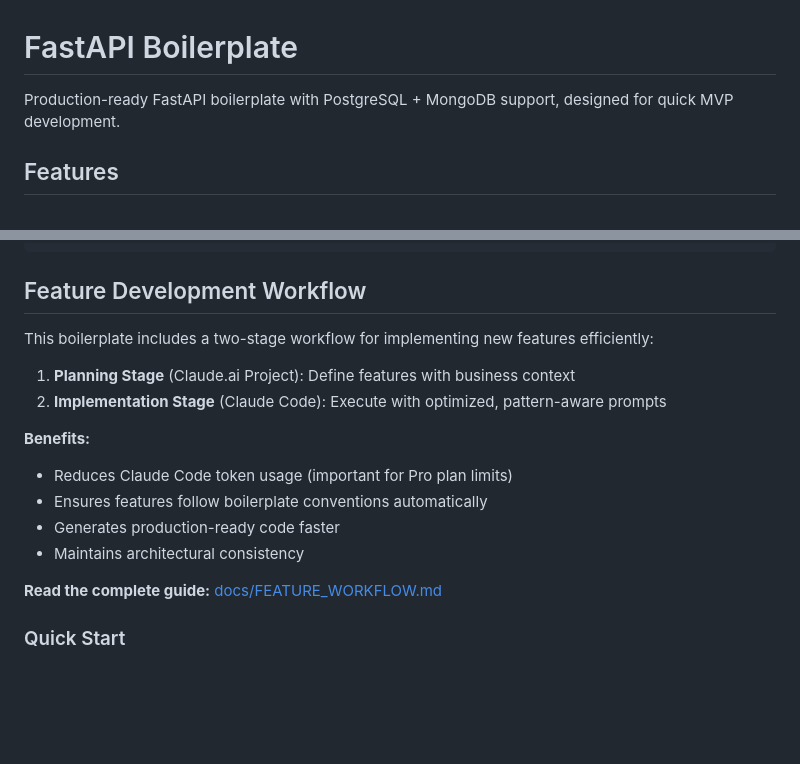
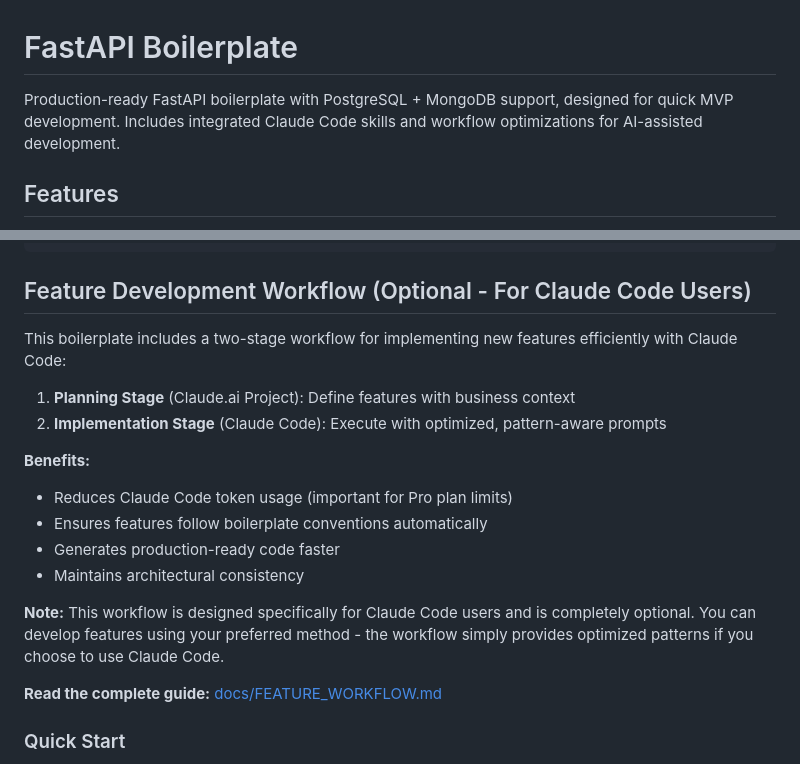
Before and after one commit to jstrah00/fastapi-boilerplate, a Markdown page: README.md, 2 parts joined by grey strips. Drawn GitHub-style; blank space fills up the shorter version.

Commit message:
update readme and add recomendations about claude models

````diff
--- a/README.md
+++ b/README.md
@@ -1,6 +1,6 @@
 # FastAPI Boilerplate
 
-Production-ready FastAPI boilerplate with PostgreSQL + MongoDB support, designed for quick MVP development.
+Production-ready FastAPI boilerplate with PostgreSQL + MongoDB support, designed for quick MVP development. Includes integrated Claude Code skills and workflow optimizations for AI-assisted development.
 
 ## Features
 
@@ -116,9 +116,9 @@ The API will be available at `http://localhost:8000`.
 ```
 
 
-## Feature Development Workflow
+## Feature Development Workflow (Optional - For Claude Code Users)
 
-This boilerplate includes a two-stage workflow for implementing new features efficiently:
+This boilerplate includes a two-stage workflow for implementing new features efficiently with Claude Code:
 
 1. **Planning Stage** (Claude.ai Project): Define features with business context
 2. **Implementation Stage** (Claude Code): Execute with optimized, pattern-aware prompts
@@ -128,6 +128,8 @@ This boilerplate includes a two-stage workflow for implementing new features eff
 - Ensures features follow boilerplate conventions automatically
 - Generates production-ready code faster
 - Maintains architectural consistency
+
+**Note:** This workflow is designed specifically for Claude Code users and is completely optional. You can develop features using your preferred method - the workflow simply provides optimized patterns if you choose to use Claude Code.
 
 **Read the complete guide:** [docs/FEATURE_WORKFLOW.md](docs/FEATURE_WORKFLOW.md)
 
````
Also changed, not shown: docs/FEATURE_WORKFLOW.md (+29 -0 lines).
